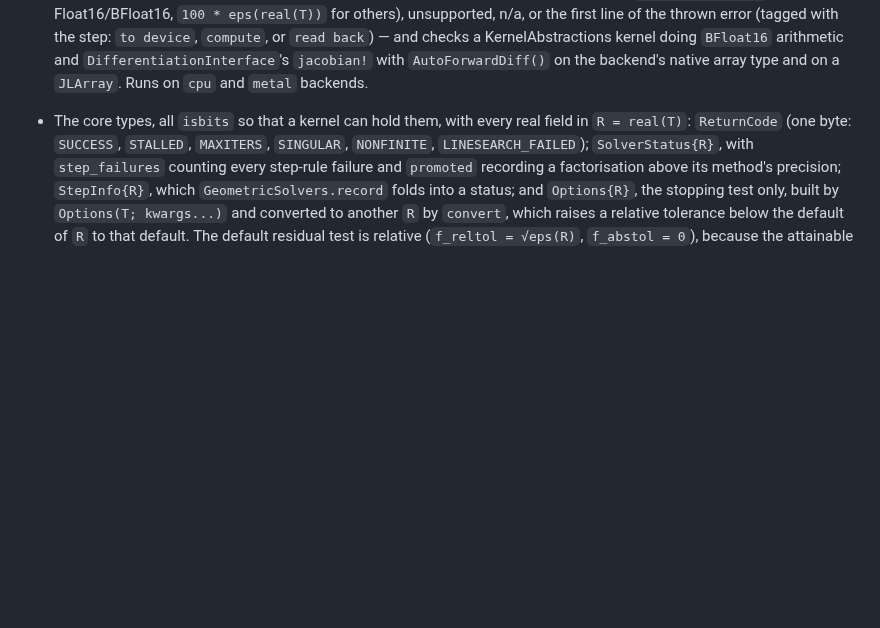
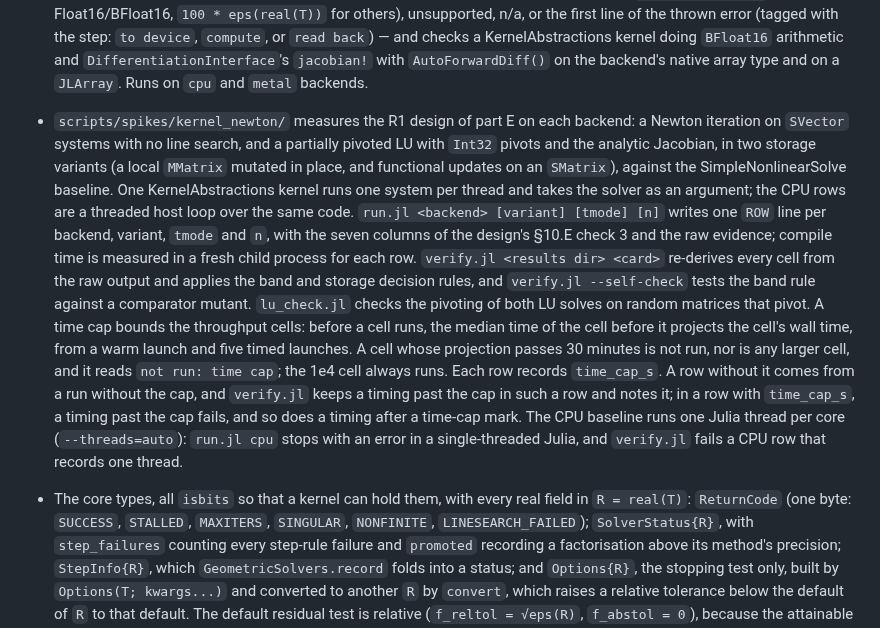
Before and after one commit to JuliaGNI/GeometricSolvers.jl, a Markdown page: CHANGELOG.md, the part around the change. Rendered like a GitHub page; blank space fills up the shorter version.

Commit message:
Changelog: the kernel_newton spike
Co-Authored-By: Claude Opus 5.5 <noreply@anthropic.com>

```diff
--- a/CHANGELOG.md
+++ b/CHANGELOG.md
@@ -53,6 +53,27 @@ so that a compat-only bump can be told apart from an interface change.
   a KernelAbstractions kernel doing `BFloat16` arithmetic and
   `DifferentiationInterface`'s `jacobian!` with `AutoForwardDiff()` on the backend's native array
   type and on a `JLArray`. Runs on `cpu` and `metal` backends.
+
+- `scripts/spikes/kernel_newton/` measures the R1 design of part E on each backend: a Newton
+  iteration on `SVector` systems with no line search, and a partially pivoted LU with `Int32`
+  pivots and the analytic Jacobian, in two storage variants (a local `MMatrix` mutated in place,
+  and functional updates on an `SMatrix`), against the SimpleNonlinearSolve baseline. One
+  KernelAbstractions kernel runs one system per thread and takes the solver as an argument; the CPU
+  rows are a threaded host loop over the same code. `run.jl <backend> [variant] [tmode] [n]` writes
+  one `ROW` line per backend, variant, `tmode` and `n`, with the seven columns of the design's
+  §10.E check 3 and the raw evidence; compile time is measured in a fresh child process for each
+  row. `verify.jl <results dir> <card>` re-derives every cell from the raw output and applies the
+  band and storage decision rules, and `verify.jl --self-check` tests the band rule against a
+  comparator mutant. `lu_check.jl` checks the pivoting of both LU solves on random matrices that
+  pivot. A time cap bounds the throughput cells: before a cell runs, the median time of the cell
+  before it projects the cell's wall time, from a warm launch and five timed launches. A cell whose
+  projection passes 30 minutes is not run, nor is any larger cell, and it reads
+  `not run: time cap`; the 1e4 cell always runs. Each row records `time_cap_s`. A row without it
+  comes from a run without the cap, and `verify.jl` keeps a timing past the cap in such a row and
+  notes it; in a row with `time_cap_s`, a timing past the cap fails, and so does a timing after a
+  time-cap mark. The CPU baseline runs one Julia thread per core (`--threads=auto`): `run.jl cpu`
+  stops with an error in a single-threaded Julia, and `verify.jl` fails a CPU row that records one
+  thread.
 
 - The core types, all `isbits` so that a kernel can hold them, with every real field in
   `R = real(T)`: `ReturnCode` (one byte: `SUCCESS`, `STALLED`, `MAXITERS`, `SINGULAR`,
```
